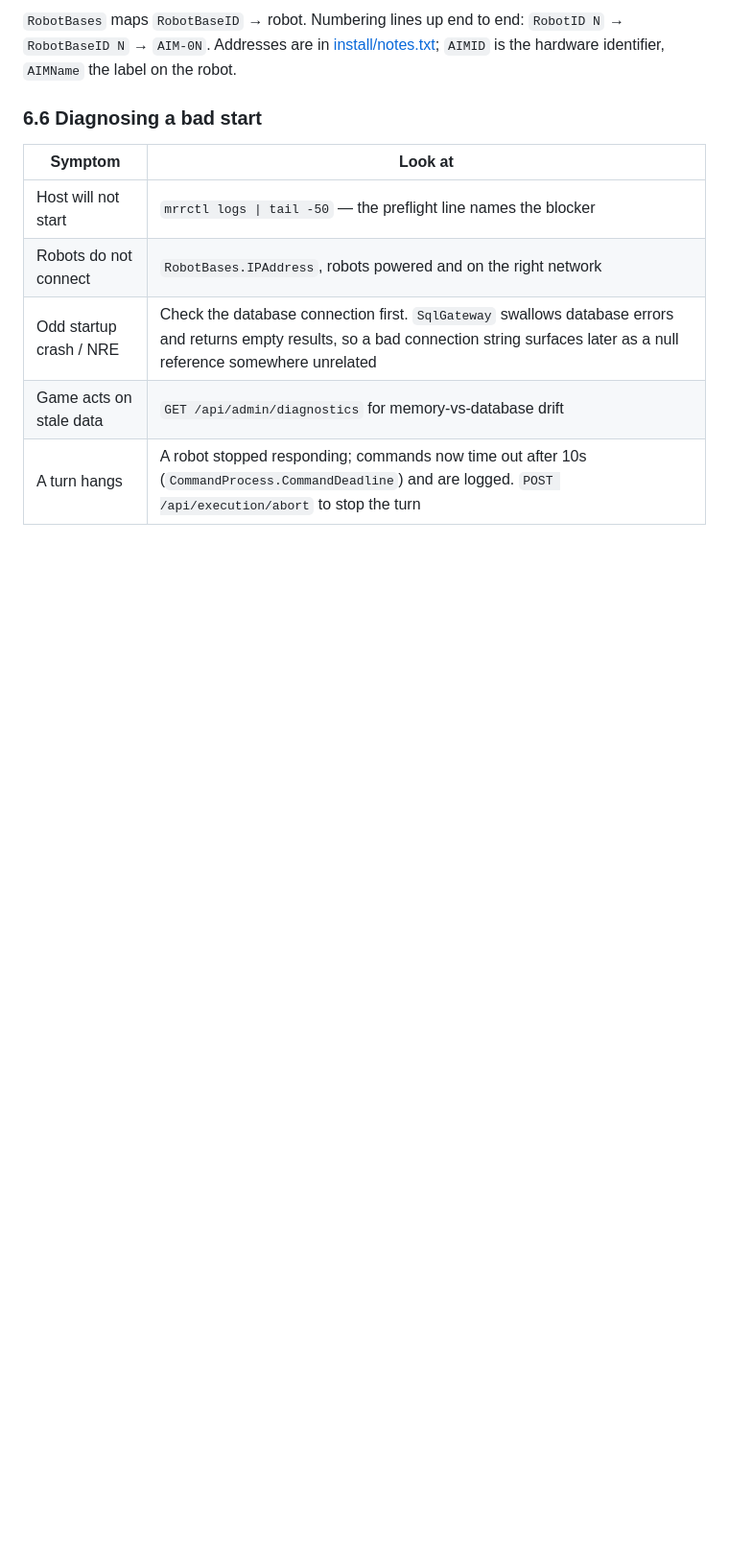
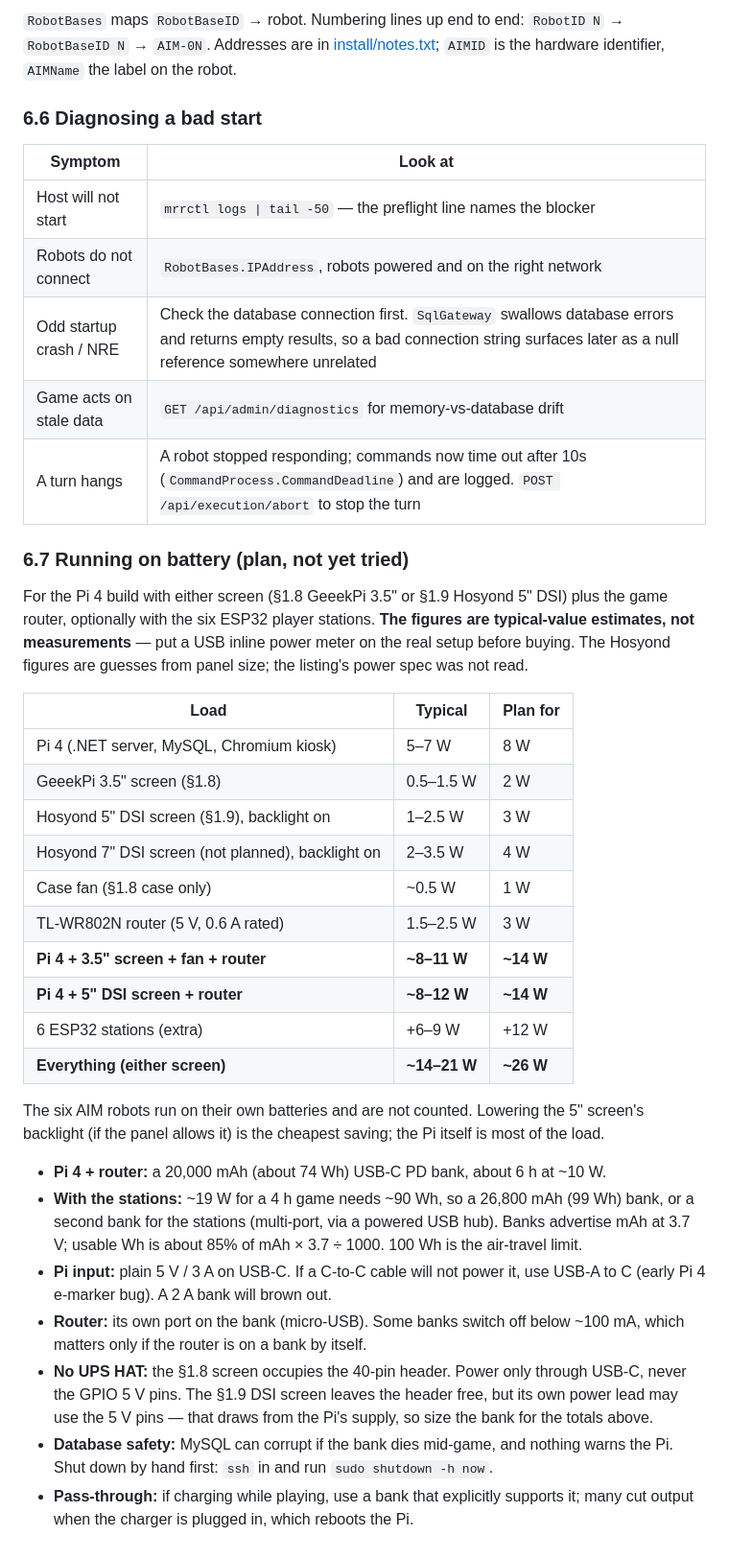
Before and after one commit to hassenplug/Mega-Robo-Rally-SignalR, a Markdown page: PROJECT_STATUS.md, the part around one of its changes. Shown at 96% size. Rendered like a GitHub page; blank space fills up the shorter version.

Commit message:
Battery calcs

```diff
--- a/PROJECT_STATUS.md
+++ b/PROJECT_STATUS.md
@@ -680,3 +714,42 @@ label on the robot.
 | Odd startup crash / NRE | Check the database connection first. `SqlGateway` swallows database errors and returns empty results, so a bad connection string surfaces later as a null reference somewhere unrelated |
 | Game acts on stale data | `GET /api/admin/diagnostics` for memory-vs-database drift |
 | A turn hangs | A robot stopped responding; commands now time out after 10s (`CommandProcess.CommandDeadline`) and are logged. `POST /api/execution/abort` to stop the turn |
+
+### 6.7 Running on battery (plan, not yet tried)
+
+For the Pi 4 build with either screen (§1.8 GeeekPi 3.5" or §1.9 Hosyond 5" DSI) plus the game
+router, optionally with the six ESP32 player stations. **The figures are typical-value
+estimates, not measurements** — put a USB inline power meter on the real setup before buying.
+The Hosyond figures are guesses from panel size; the listing's power spec was not read.
+
+| Load | Typical | Plan for |
+|---|---|---|
+| Pi 4 (.NET server, MySQL, Chromium kiosk) | 5–7 W | 8 W |
+| GeeekPi 3.5" screen (§1.8) | 0.5–1.5 W | 2 W |
+| Hosyond 5" DSI screen (§1.9), backlight on | 1–2.5 W | 3 W |
+| Hosyond 7" DSI screen (not planned), backlight on | 2–3.5 W | 4 W |
+| Case fan (§1.8 case only) | ~0.5 W | 1 W |
+| TL-WR802N router (5 V, 0.6 A rated) | 1.5–2.5 W | 3 W |
+| **Pi 4 + 3.5" screen + fan + router** | **~8–11 W** | **~14 W** |
+| **Pi 4 + 5" DSI screen + router** | **~8–12 W** | **~14 W** |
+| 6 ESP32 stations (extra) | +6–9 W | +12 W |
+| **Everything (either screen)** | **~14–21 W** | **~26 W** |
+
+The six AIM robots run on their own batteries and are not counted. Lowering the 5" screen's
+backlight (if the panel allows it) is the cheapest saving; the Pi itself is most of the load.
+
+- **Pi 4 + router:** a 20,000 mAh (about 74 Wh) USB-C PD bank, about 6 h at ~10 W.
+- **With the stations:** ~19 W for a 4 h game needs ~90 Wh, so a 26,800 mAh (99 Wh) bank, or a
+  second bank for the stations (multi-port, via a powered USB hub). Banks advertise mAh at
+  3.7 V; usable Wh is about 85% of mAh × 3.7 ÷ 1000. 100 Wh is the air-travel limit.
+- **Pi input:** plain 5 V / 3 A on USB-C. If a C-to-C cable will not power it, use USB-A to C
+  (early Pi 4 e-marker bug). A 2 A bank will brown out.
+- **Router:** its own port on the bank (micro-USB). Some banks switch off below ~100 mA, which
+  matters only if the router is on a bank by itself.
+- **No UPS HAT:** the §1.8 screen occupies the 40-pin header. Power only through USB-C, never
+  the GPIO 5 V pins. The §1.9 DSI screen leaves the header free, but its own power lead may use
+  the 5 V pins — that draws from the Pi's supply, so size the bank for the totals above.
+- **Database safety:** MySQL can corrupt if the bank dies mid-game, and nothing warns the Pi.
+  Shut down by hand first: `ssh` in and run `sudo shutdown -h now`.
+- **Pass-through:** if charging while playing, use a bank that explicitly supports it; many cut
+  output when the charger is plugged in, which reboots the Pi.
```
Also changed, not shown: other parts of PROJECT_STATUS.md (+34 -0 lines), install/todo.md (+10 -0 lines).
